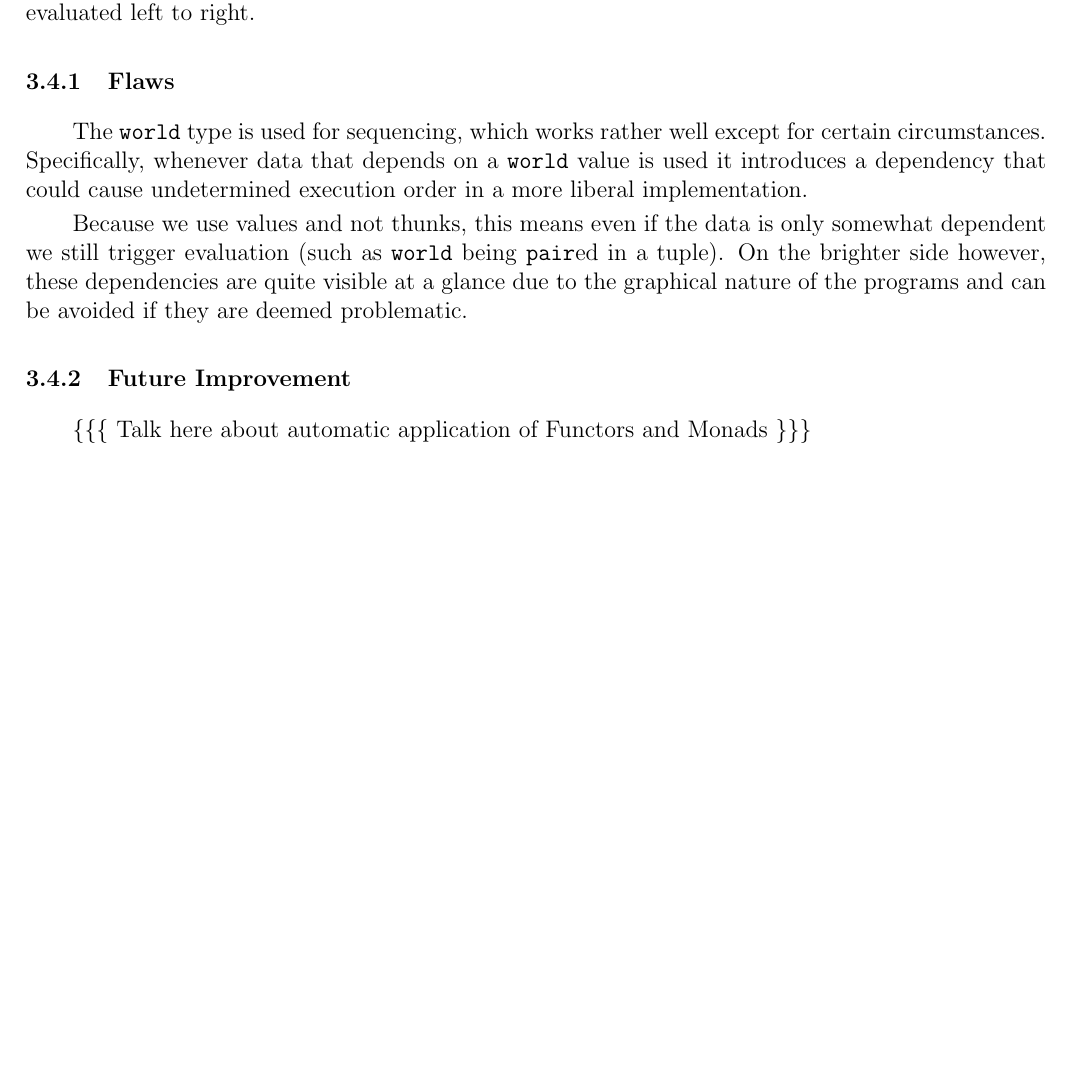
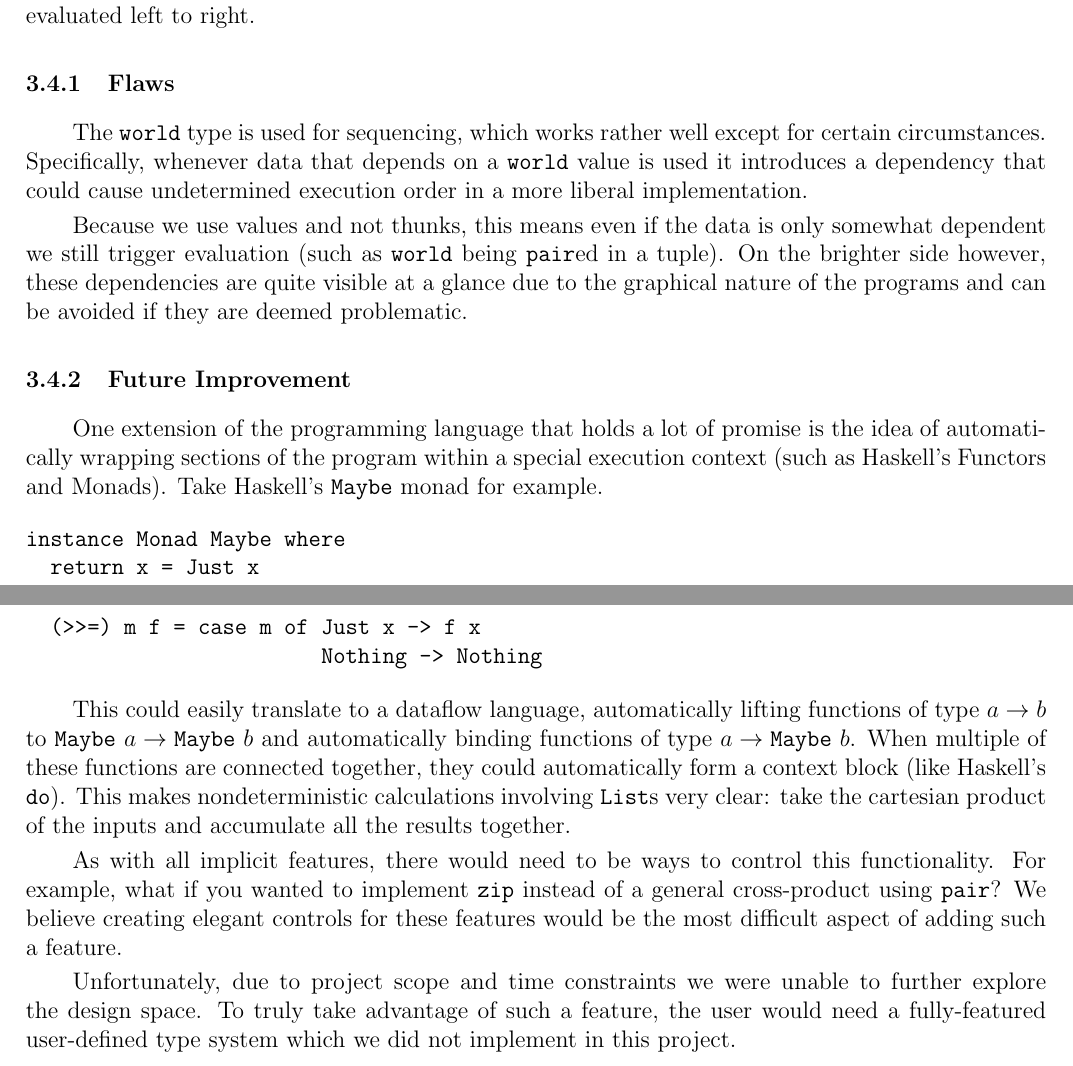
Before and after one commit to ras0219/l2d, a LaTeX document (report/report.tex): part of page 10 of 10 before the commit and two parts of pages 10 and 11 of 11 after it, the two joined at a grey line, cut so that both start at the same text, the shorter picture padded with empty space. Compiled offline with pdfLaTeX.

Commit message:
Added future work section to evaluation/typechecking

```diff
--- a/report/report.tex
+++ b/report/report.tex
@@ -466,6 +466,36 @@ graphical nature of the programs and can be avoided if they are deemed
 problematic.
 
 \subsubsection{Future Improvement}
-\{\{\{ Talk here about automatic application of Functors and Monads \}\}\}
+One extension of the programming language that holds a lot of promise
+is the idea of automatically wrapping sections of the program within a
+special execution context (such as Haskell's Functors and
+Monads). Take Haskell's \code{Maybe} monad for example.
+\begin{center}
+\begin{verbatim}
+instance Monad Maybe where
+  return x = Just x
+  (>>=) m f = case m of Just x -> f x
+                        Nothing -> Nothing
+\end{verbatim}
+\end{center}
+
+This could easily translate to a dataflow language, automatically
+lifting functions of type $a \rightarrow b$ to $\type{Maybe}\ a
+\rightarrow \type{Maybe}\ b$ and automatically binding functions of
+type $a \rightarrow \type{Maybe}\ b$. When multiple of these functions
+are connected together, they could automatically form a context block
+(like Haskell's \code{do}). This makes nondeterministic calculations
+involving \code{List}s very clear: take the cartesian product of the inputs and accumulate all the results together.
+
+As with all implicit features, there would need to be ways to control
+this functionality. For example, what if you wanted to implement
+\code{zip} instead of a general cross-product using \code{pair}? We
+believe creating elegant controls for these features would be the most
+difficult aspect of adding such a feature.
+
+Unfortunately, due to project scope and time constraints we were
+unable to further explore the design space. To truly take advantage of
+such a feature, the user would need a fully-featured user-defined type
+system which we did not implement in this project.
 
 \end{document}
```
